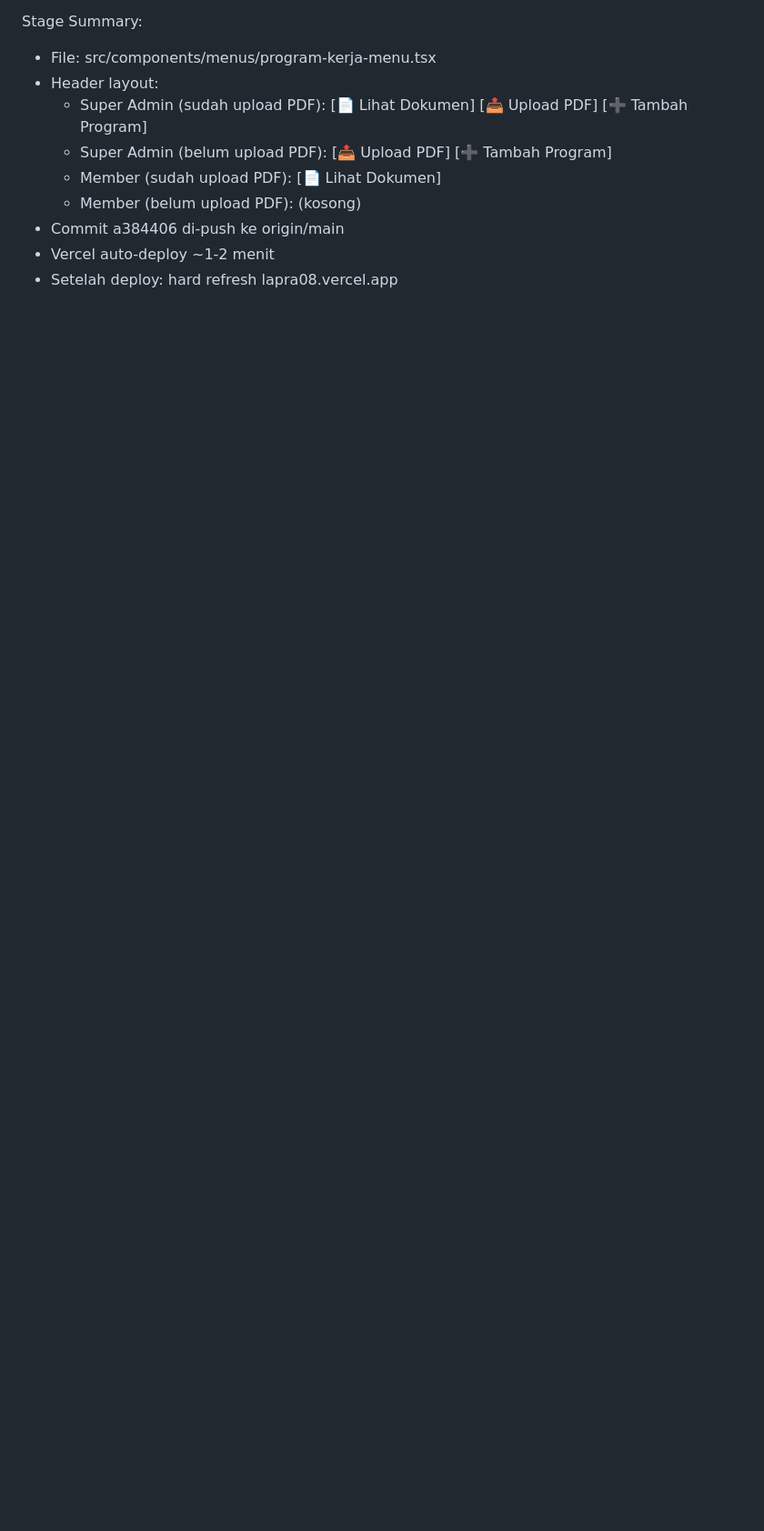
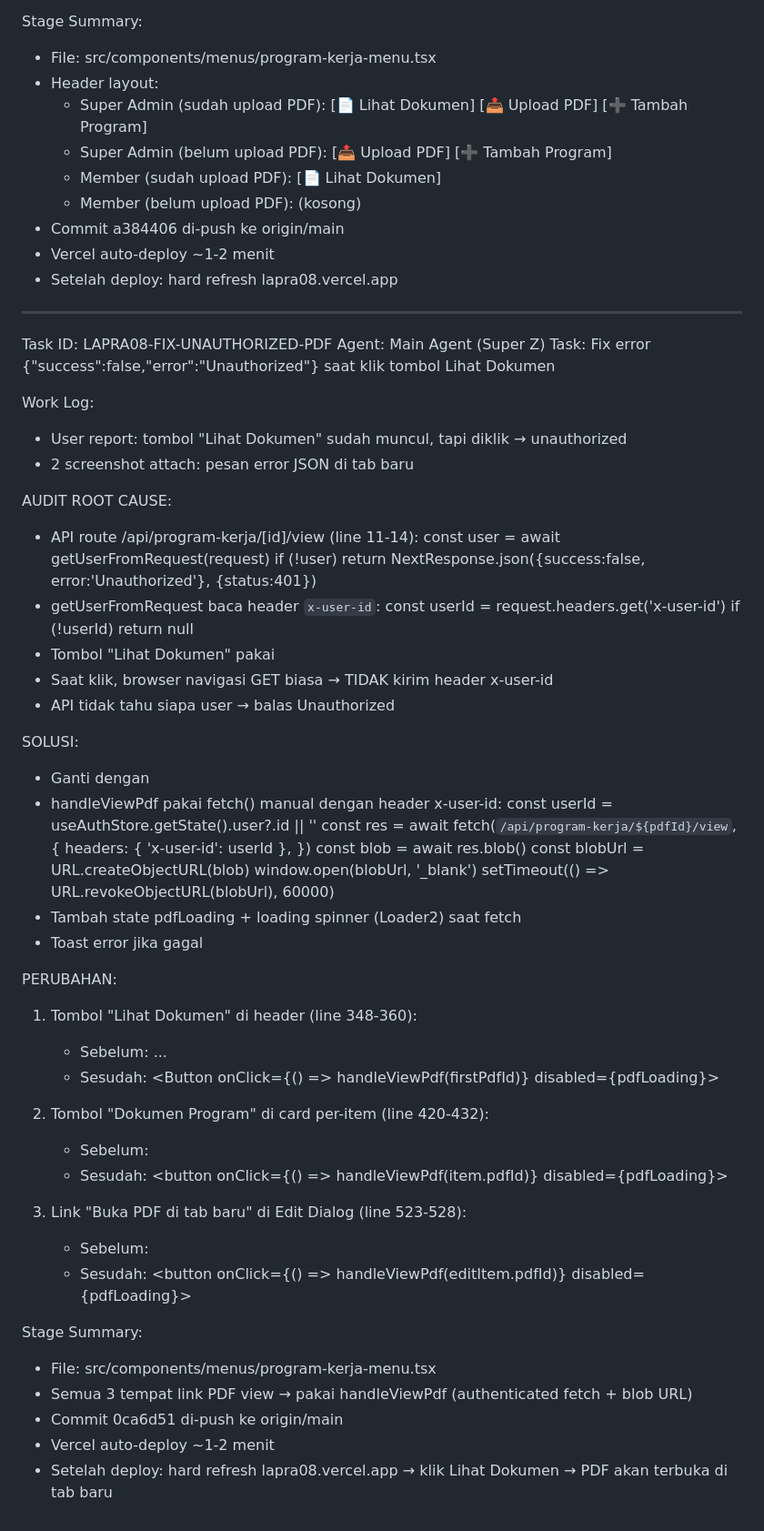
Before and after one commit to dpdlp08kalbar-gif/lapra08, a Markdown page: worklog.md, the part around the change. Shown at 91% size. Drawn GitHub-style; blank space fills up the shorter version.

Commit message:
3e4d4ade-2904-4824-9f04-01bcab9d367b

```diff
--- a/worklog.md
+++ b/worklog.md
@@ -2273,3 +2273,57 @@ Stage Summary:
 - Commit a384406 di-push ke origin/main
 - Vercel auto-deploy ~1-2 menit
 - Setelah deploy: hard refresh lapra08.vercel.app
+
+---
+Task ID: LAPRA08-FIX-UNAUTHORIZED-PDF
+Agent: Main Agent (Super Z)
+Task: Fix error {"success":false,"error":"Unauthorized"} saat klik tombol Lihat Dokumen
+
+Work Log:
+- User report: tombol "Lihat Dokumen" sudah muncul, tapi diklik → unauthorized
+- 2 screenshot attach: pesan error JSON di tab baru
+
+AUDIT ROOT CAUSE:
+- API route /api/program-kerja/[id]/view (line 11-14):
+    const user = await getUserFromRequest(request)
+    if (!user) return NextResponse.json({success:false, error:'Unauthorized'}, {status:401})
+- getUserFromRequest baca header `x-user-id`:
+    const userId = request.headers.get('x-user-id')
+    if (!userId) return null
+- Tombol "Lihat Dokumen" pakai <a href="/api/program-kerja/.../view" target="_blank">
+- Saat klik, browser navigasi GET biasa → TIDAK kirim header x-user-id
+- API tidak tahu siapa user → balas Unauthorized
+
+SOLUSI:
+- Ganti <a href> dengan <button onClick={handleViewPdf}>
+- handleViewPdf pakai fetch() manual dengan header x-user-id:
+    const userId = useAuthStore.getState().user?.id || ''
+    const res = await fetch(`/api/program-kerja/${pdfId}/view`, {
+      headers: { 'x-user-id': userId },
+    })
+    const blob = await res.blob()
+    const blobUrl = URL.createObjectURL(blob)
+    window.open(blobUrl, '_blank')
+    setTimeout(() => URL.revokeObjectURL(blobUrl), 60000)
+- Tambah state pdfLoading + loading spinner (Loader2) saat fetch
+- Toast error jika gagal
+
+PERUBAHAN:
+1. Tombol "Lihat Dokumen" di header (line 348-360):
+   - Sebelum: <Button asChild><a href>...</a></Button>
+   - Sesudah: <Button onClick={() => handleViewPdf(firstPdfId)} disabled={pdfLoading}>
+
+2. Tombol "Dokumen Program" di card per-item (line 420-432):
+   - Sebelum: <a href={...} target="_blank">
+   - Sesudah: <button onClick={() => handleViewPdf(item.pdfId)} disabled={pdfLoading}>
+
+3. Link "Buka PDF di tab baru" di Edit Dialog (line 523-528):
+   - Sebelum: <a href={...} target="_blank">
+   - Sesudah: <button onClick={() => handleViewPdf(editItem.pdfId)} disabled={pdfLoading}>
+
+Stage Summary:
+- File: src/components/menus/program-kerja-menu.tsx
+- Semua 3 tempat link PDF view → pakai handleViewPdf (authenticated fetch + blob URL)
+- Commit 0ca6d51 di-push ke origin/main
+- Vercel auto-deploy ~1-2 menit
+- Setelah deploy: hard refresh lapra08.vercel.app → klik Lihat Dokumen → PDF akan terbuka di tab baru
```
